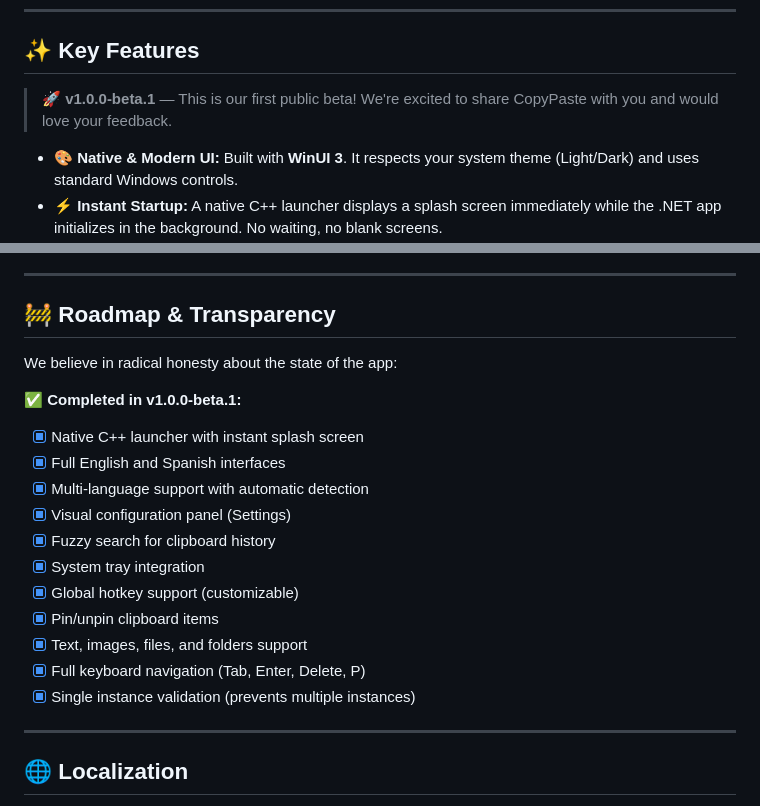
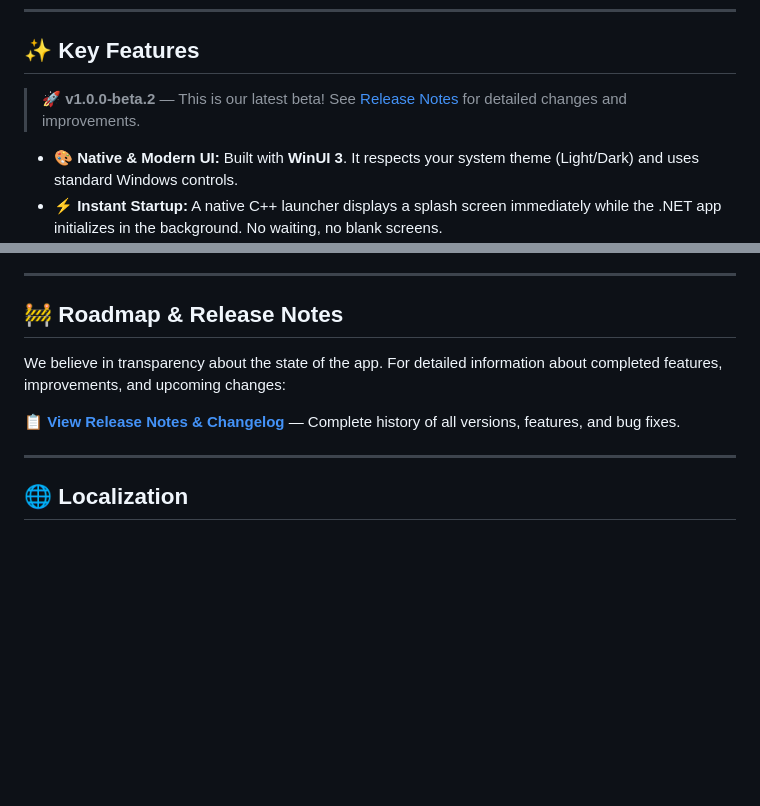
Before and after one commit to rgdevment/CopyPaste, a Markdown page: README.md, 2 parts joined by grey strips. GitHub-like rendering; blank space fills up the shorter version.

Commit message:
docs: Update README to reference releases instead of changelog
- Update version reference to v1.0.0-beta.2
- Replace detailed changelog with link to GitHub releases
- Simplify roadmap section to avoid duplication

```diff
--- a/README.md
+++ b/README.md
@@ -59,7 +59,7 @@ We don't want a Windows XP or Windows 7 experience in 2026. We aim to go further
 
 ## ✨ Key Features
 
-> 🚀 **v1.0.0-beta.1** — This is our first public beta! We're excited to share CopyPaste with you and would love your feedback.
+> 🚀 **v1.0.0-beta.2** — This is our latest beta! See [Release Notes](https://github.com/rgdevment/CopyPaste/releases) for detailed changes and improvements.
 
 * 🎨 **Native & Modern UI:** Built with **WinUI 3**. It respects your system theme (Light/Dark) and uses standard Windows controls.
 * ⚡ **Instant Startup:** A native C++ launcher displays a splash screen immediately while the .NET app initializes in the background. No waiting, no blank screens.
@@ -200,21 +200,11 @@ We'd love to hear from you! **Your feedback is crucial for this beta release.**
 
 ---
 
-## 🚧 Roadmap & Transparency
-We believe in radical honesty about the state of the app:
+## 🚧 Roadmap & Release Notes
 
-**✅ Completed in v1.0.0-beta.1:**
-- [x] Native C++ launcher with instant splash screen
-- [x] Full English and Spanish interfaces
-- [x] Multi-language support with automatic detection
-- [x] Visual configuration panel (Settings)
-- [x] Fuzzy search for clipboard history
-- [x] System tray integration
-- [x] Global hotkey support (customizable)
-- [x] Pin/unpin clipboard items
-- [x] Text, images, files, and folders support
-- [x] Full keyboard navigation (Tab, Enter, Delete, P)
-- [x] Single instance validation (prevents multiple instances)
+We believe in transparency about the state of the app. For detailed information about completed features, improvements, and upcoming changes:
+
+📋 **[View Release Notes & Changelog](https://github.com/rgdevment/CopyPaste/releases)** — Complete history of all versions, features, and bug fixes.
 
 ---
 
```
